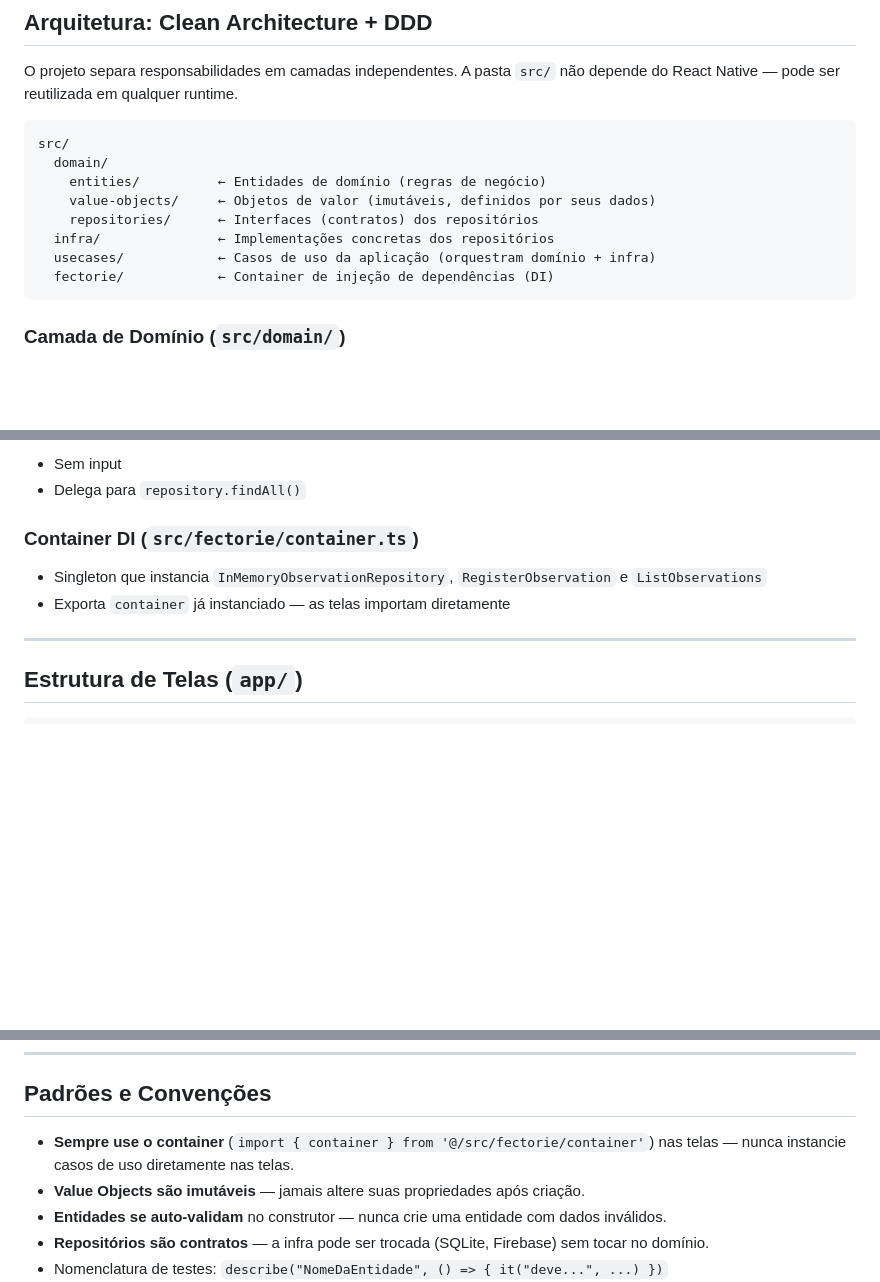
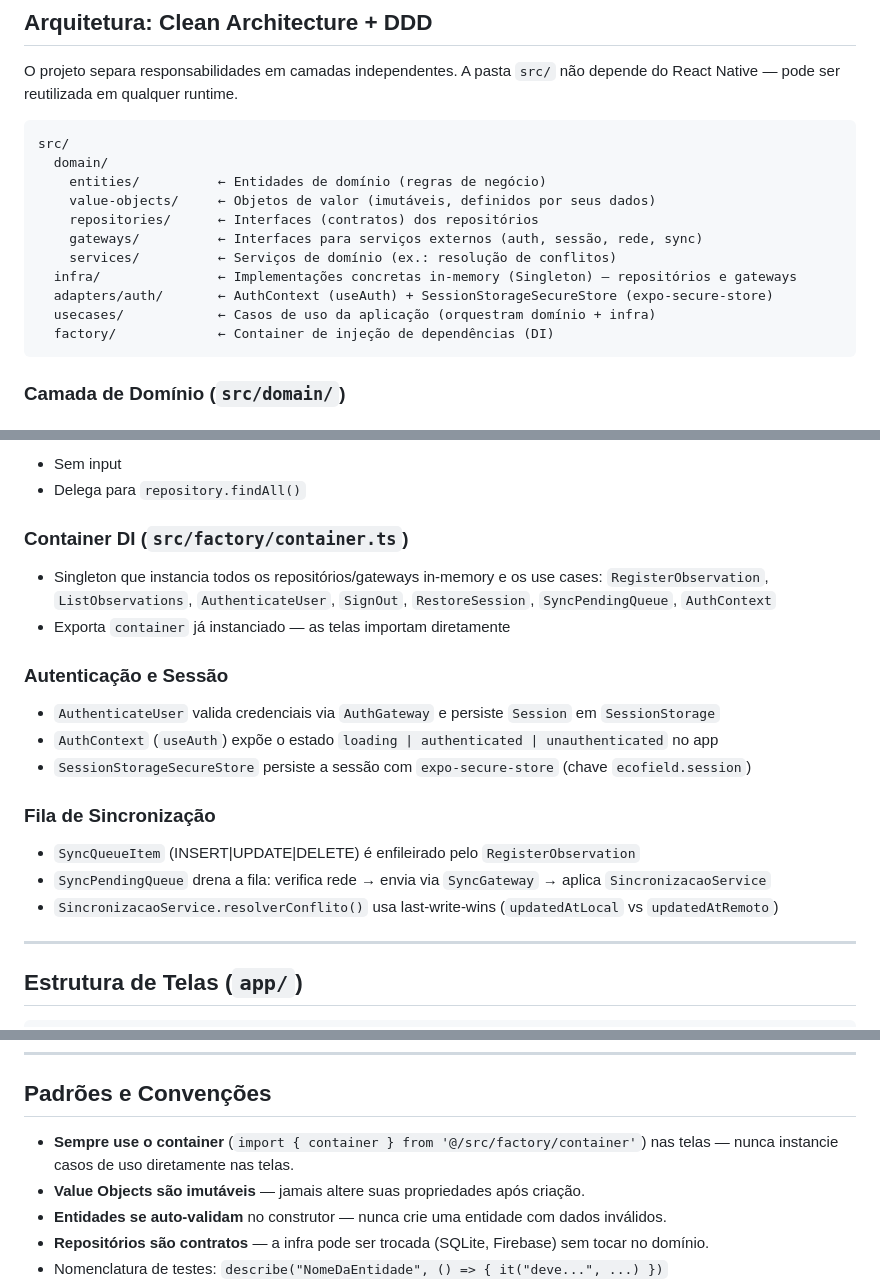
Before and after one commit to JoaoPedroScalioni/MOBILEEE, a Markdown page: .kiro/steering/project-context.md, 3 parts joined by grey strips. GitHub-like rendering; blank space fills up the shorter version.

````diff
--- a/.kiro/steering/project-context.md
+++ b/.kiro/steering/project-context.md
@@ -25,9 +25,12 @@ src/
     entities/          ← Entidades de domínio (regras de negócio)
     value-objects/     ← Objetos de valor (imutáveis, definidos por seus dados)
     repositories/      ← Interfaces (contratos) dos repositórios
-  infra/               ← Implementações concretas dos repositórios
+    gateways/          ← Interfaces para serviços externos (auth, sessão, rede, sync)
+    services/          ← Serviços de domínio (ex.: resolução de conflitos)
+  infra/               ← Implementações concretas in-memory (Singleton) — repositórios e gateways
+  adapters/auth/       ← AuthContext (useAuth) + SessionStorageSecureStore (expo-secure-store)
   usecases/            ← Casos de uso da aplicação (orquestram domínio + infra)
-  fectorie/            ← Container de injeção de dependências (DI)
+  factory/             ← Container de injeção de dependências (DI)
 ```
 
 ### Camada de Domínio (`src/domain/`)
@@ -70,9 +73,21 @@ findAll(): Promise<Observation[]>
 - Sem input
 - Delega para `repository.findAll()`
 
-### Container DI (`src/fectorie/container.ts`)
-- Singleton que instancia `InMemoryObservationRepository`, `RegisterObservation` e `ListObservations`
+### Container DI (`src/factory/container.ts`)
+- Singleton que instancia todos os repositórios/gateways in-memory e os use cases:
+  `RegisterObservation`, `ListObservations`, `AuthenticateUser`, `SignOut`,
+  `RestoreSession`, `SyncPendingQueue`, `AuthContext`
 - Exporta `container` já instanciado — as telas importam diretamente
+
+### Autenticação e Sessão
+- `AuthenticateUser` valida credenciais via `AuthGateway` e persiste `Session` em `SessionStorage`
+- `AuthContext` (`useAuth`) expõe o estado `loading | authenticated | unauthenticated` no app
+- `SessionStorageSecureStore` persiste a sessão com `expo-secure-store` (chave `ecofield.session`)
+
+### Fila de Sincronização
+- `SyncQueueItem` (INSERT|UPDATE|DELETE) é enfileirado pelo `RegisterObservation`
+- `SyncPendingQueue` drena a fila: verifica rede → envia via `SyncGateway` → aplica `SincronizacaoService`
+- `SincronizacaoService.resolverConflito()` usa last-write-wins (`updatedAtLocal` vs `updatedAtRemoto`)
 
 ---
 
@@ -97,7 +112,7 @@ app/
 
 ## Padrões e Convenções
 
-- **Sempre use o container** (`import { container } from '@/src/fectorie/container'`) nas telas — nunca instancie casos de uso diretamente nas telas.
+- **Sempre use o container** (`import { container } from '@/src/factory/container'`) nas telas — nunca instancie casos de uso diretamente nas telas.
 - **Value Objects são imutáveis** — jamais altere suas propriedades após criação.
 - **Entidades se auto-validam** no construtor — nunca crie uma entidade com dados inválidos.
 - **Repositórios são contratos** — a infra pode ser trocada (SQLite, Firebase) sem tocar no domínio.
````
